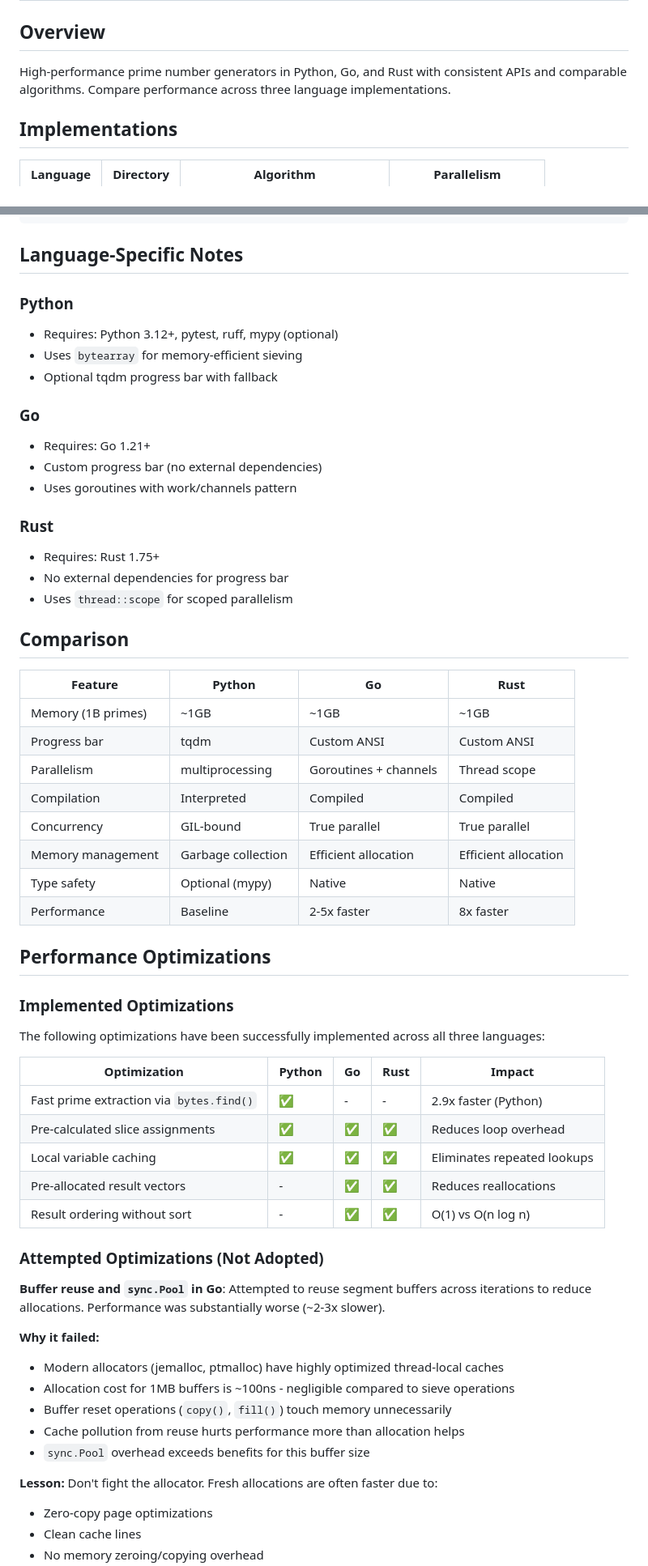
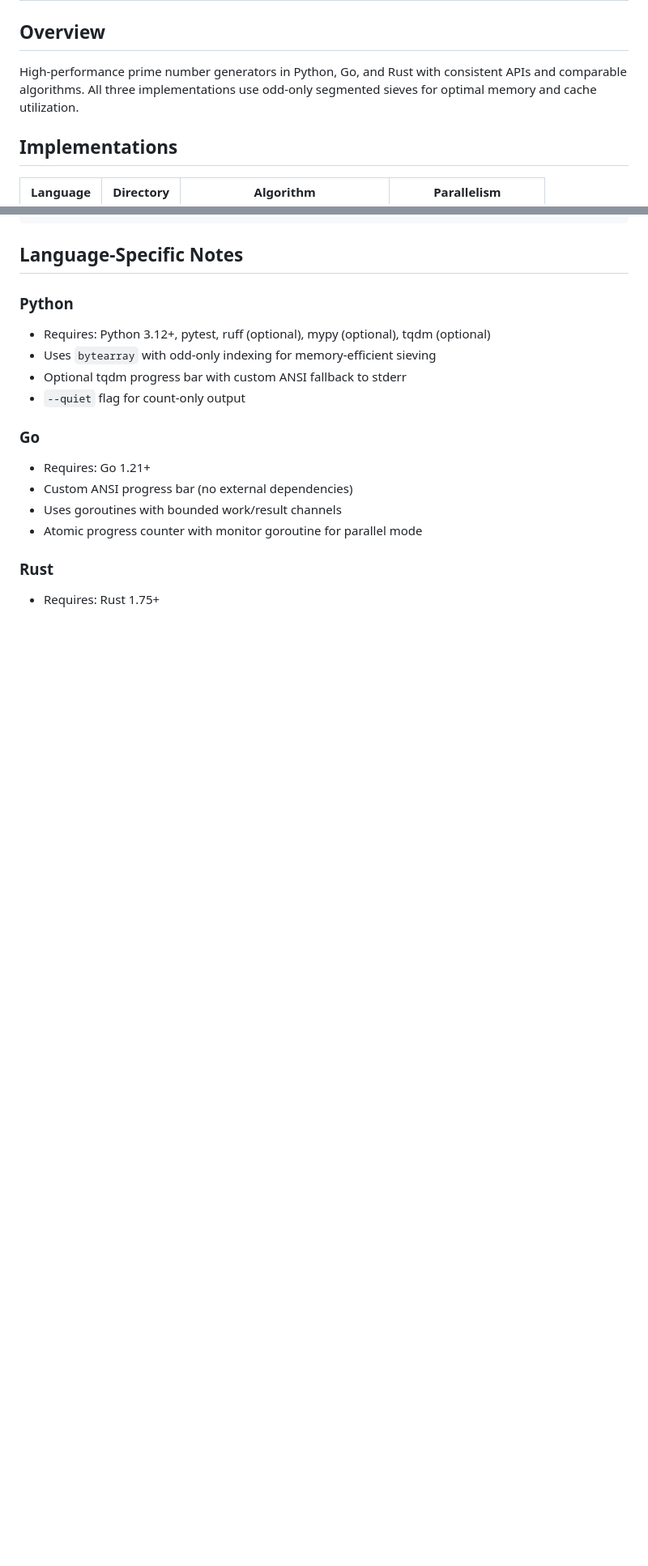
Before and after one commit to pchuck/infinite-series, a Markdown page: README.md, 2 parts joined by grey strips. Shown at 81% size. GitHub-like rendering; blank space fills up the shorter version.

```diff
--- a/README.md
+++ b/README.md
@@ -2,7 +2,7 @@
 
 ## Overview
 
-High-performance prime number generators in Python, Go, and Rust with consistent APIs and comparable algorithms. Compare performance across three language implementations.
+High-performance prime number generators in Python, Go, and Rust with consistent APIs and comparable algorithms. All three implementations use odd-only segmented sieves for optimal memory and cache utilization.
 
 ## Implementations
 
@@ -163,61 +237,16 @@ infinite-series/
 ## Language-Specific Notes
 
 ### Python
-- Requires: Python 3.12+, pytest, ruff, mypy (optional)
-- Uses `bytearray` for memory-efficient sieving
-- Optional tqdm progress bar with fallback
+- Requires: Python 3.12+, pytest, ruff (optional), mypy (optional), tqdm (optional)
+- Uses `bytearray` with odd-only indexing for memory-efficient sieving
+- Optional tqdm progress bar with custom ANSI fallback to stderr
+- `--quiet` flag for count-only output
 
 ### Go
 - Requires: Go 1.21+
-- Custom progress bar (no external dependencies)
-- Uses goroutines with work/channels pattern
+- Custom ANSI progress bar (no external dependencies)
+- Uses goroutines with bounded work/result channels
+- Atomic progress counter with monitor goroutine for parallel mode
 
 ### Rust
 - Requires: Rust 1.75+
-- No external dependencies for progress bar
-- Uses `thread::scope` for scoped parallelism
-
-
-## Comparison
-
-| Feature | Python | Go | Rust |
-|---------|--------|-----|-----|
-| Memory (1B primes) | ~1GB | ~1GB | ~1GB |
-| Progress bar | tqdm | Custom ANSI | Custom ANSI |
-| Parallelism | multiprocessing | Goroutines + channels | Thread scope |
-| Compilation | Interpreted | Compiled | Compiled |
-| Concurrency | GIL-bound | True parallel | True parallel |
-| Memory management | Garbage collection | Efficient allocation | Efficient allocation |
-| Type safety | Optional (mypy) | Native | Native |
-| Performance | Baseline | 2-5x faster | 8x faster |
-
-## Performance Optimizations
-
-### Implemented Optimizations
-
-The following optimizations have been successfully implemented across all three languages:
-
-| Optimization | Python | Go | Rust | Impact |
-|--------------|--------|-----|------|--------|
-| Fast prime extraction via `bytes.find()` | ✅ | - | - | 2.9x faster (Python) |
-| Pre-calculated slice assignments | ✅ | ✅ | ✅ | Reduces loop overhead |
-| Local variable caching | ✅ | ✅ | ✅ | Eliminates repeated lookups |
-| Pre-allocated result vectors | - | ✅ | ✅ | Reduces reallocations |
-| Result ordering without sort | - | ✅ | ✅ | O(1) vs O(n log n) |
-
-### Attempted Optimizations (Not Adopted)
-
-**Buffer reuse and `sync.Pool` in Go**: Attempted to reuse segment buffers across iterations to reduce allocations. Performance was substantially worse (~2-3x slower).
-
-**Why it failed:**
-- Modern allocators (jemalloc, ptmalloc) have highly optimized thread-local caches
-- Allocation cost for 1MB buffers is ~100ns - negligible compared to sieve operations
-- Buffer reset operations (`copy()`, `fill()`) touch memory unnecessarily
-- Cache pollution from reuse hurts performance more than allocation helps
-- `sync.Pool` overhead exceeds benefits for this buffer size
-
-**Lesson:** Don't fight the allocator. Fresh allocations are often faster due to:
-- Zero-copy page optimizations
-- Clean cache lines
-- No memory zeroing/copying overhead
-
```
Also changed, not shown: other parts of README.md (+129 -79 lines).
